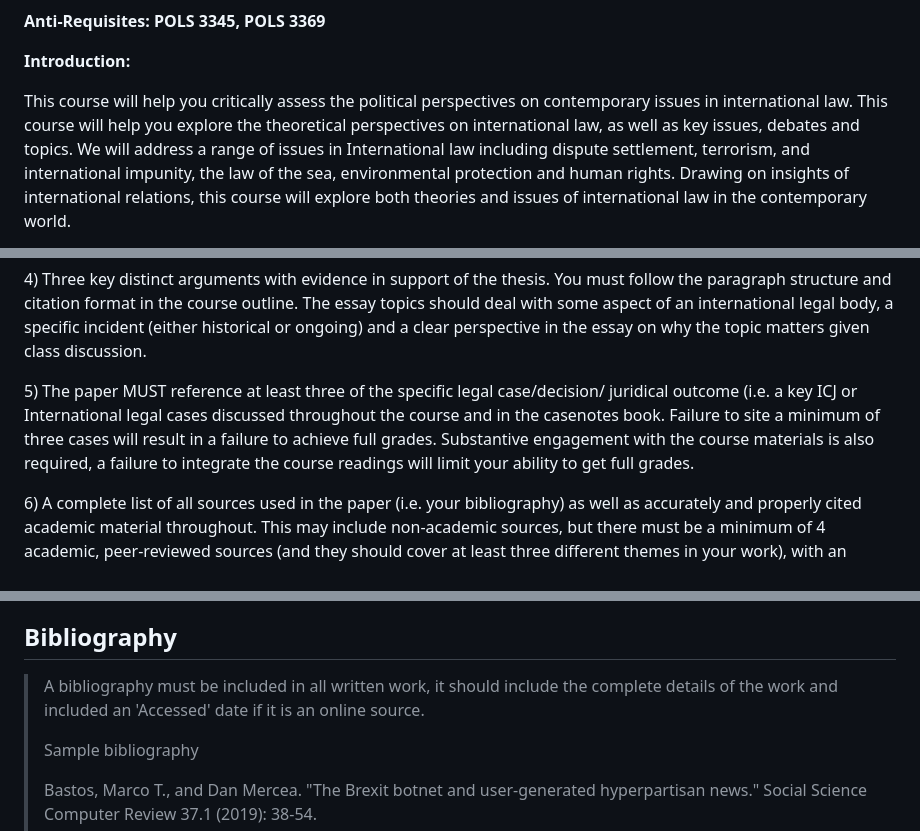
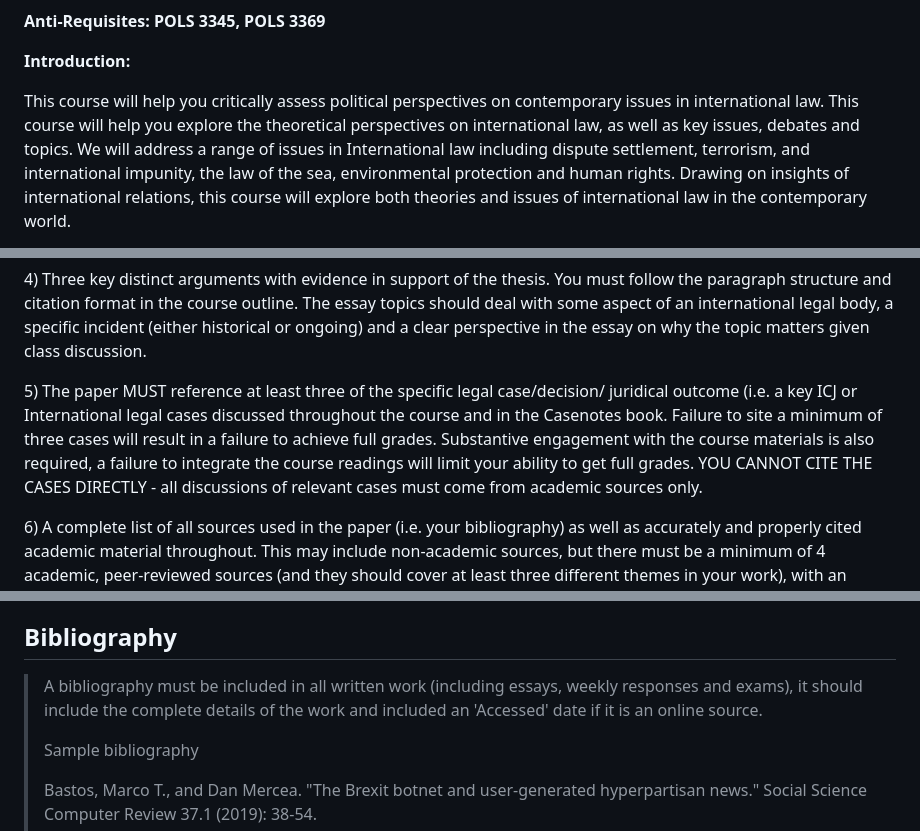
Before and after one commit to dbousfie/3201, a Markdown page: syllabus.md, 3 parts joined by grey strips. Rendered like a GitHub page.

```diff
--- a/syllabus.md
+++ b/syllabus.md
@@ -78,8 +78,8 @@ prerequisites.
 
 **Introduction:**
 
-This course will help you critically assess the political perspectives
-on contemporary issues in international law. This course will help you
+This course will help you critically assess political perspectives on
+contemporary issues in international law. This course will help you
 explore the theoretical perspectives on international law, as well as
 key issues, debates and topics. We will address a range of issues in
 International law including dispute settlement, terrorism, and
@@ -482,11 +498,12 @@ given class discussion.
 
 5\) The paper MUST reference at least three of the specific legal
 case/decision/ juridical outcome (i.e. a key ICJ or International legal
-cases discussed throughout the course and in the casenotes book. Failure
+cases discussed throughout the course and in the Casenotes book. Failure
 to site a minimum of three cases will result in a failure to achieve
 full grades. Substantive engagement with the course materials is also
 required, a failure to integrate the course readings will limit your
-ability to get full grades.
+ability to get full grades. YOU CANNOT CITE THE CASES DIRECTLY - all
+discussions of relevant cases must come from academic sources only.
 
 6\) A complete list of all sources used in the paper (i.e. your
 bibliography) as well as accurately and properly cited academic material
@@ -783,9 +768,9 @@ minimum.
 
 ## Bibliography
 
-> A bibliography must be included in all written work, it should include
-> the complete details of the work and included an 'Accessed' date if it
-> is an online source.
+> A bibliography must be included in all written work (including essays,
+> weekly responses and exams), it should include the complete details of
+> the work and included an 'Accessed' date if it is an online source.
 >
 > Sample bibliography
 >
```
Also changed, not shown: other parts of syllabus.md (+113 -129 lines).
